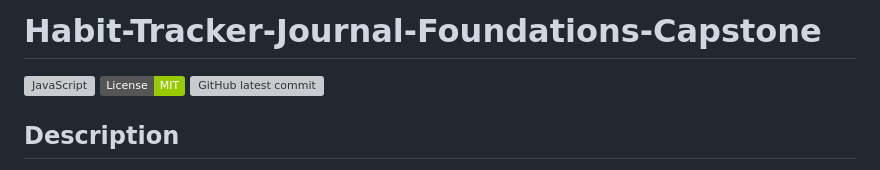
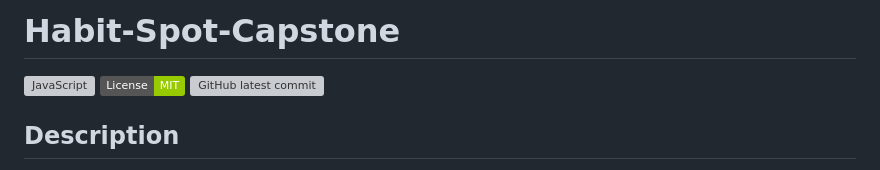
Before and after one commit to JoyUmoekpo/Habit-Spot-Capstone, a Markdown page: README.md, the part around the change. Drawn GitHub-style; badges without logos; grey boxes are pictures that could not be loaded.

Commit message:
Changed repository title

```diff
--- a/README.md
+++ b/README.md
@@ -1,4 +1,4 @@
-# Habit-Tracker-Journal-Foundations-Capstone
+# Habit-Spot-Capstone
 
 [![JavaScript](https://img.shields.io/badge/--F7DF1E?logo=javascript&logoColor=000)](https://www.javascript.com/)
 [![License: MIT](https://img.shields.io/badge/License-MIT-green.svg)](https://opensource.org/licenses/MIT)
```
